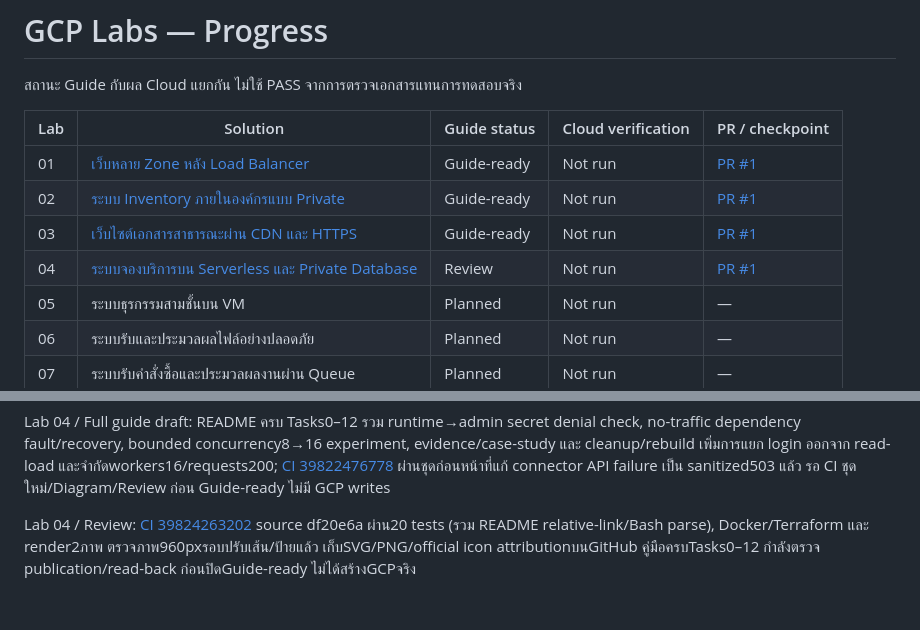
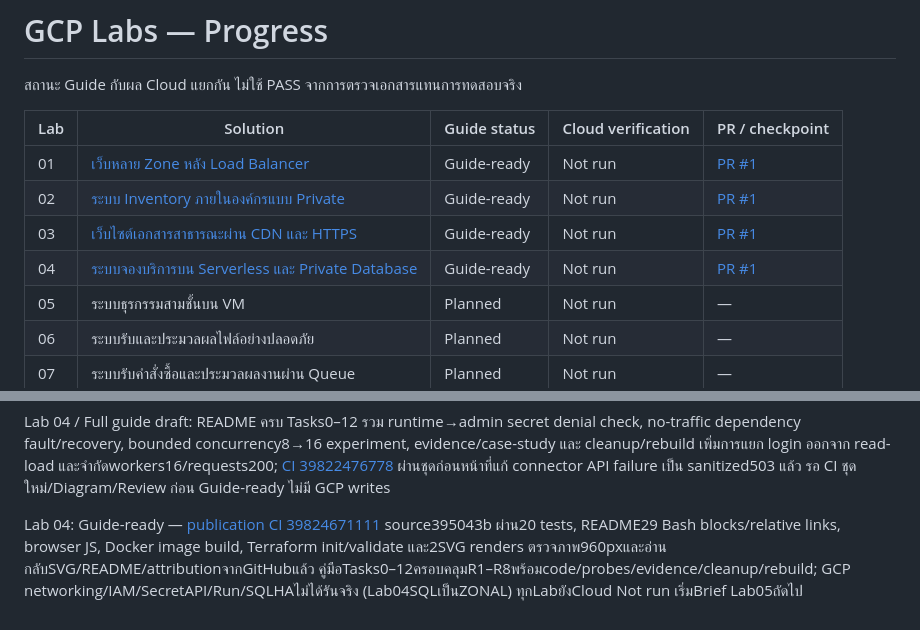
Before and after one commit to somkid-s5/Portfolio-Lab, a Markdown page: GCP/PROGRESS.md, 2 parts joined by grey strips. Drawn GitHub-style.

```diff
--- a/GCP/PROGRESS.md
+++ b/GCP/PROGRESS.md
@@ -7,7 +7,7 @@
 | 01 | [เว็บหลาย Zone หลัง Load Balancer](LAB-001-multi-zone-web/README.md) | Guide-ready | Not run | [PR #1](https://github.com/somkid-s5/Portfolio-Lab/pull/1) |
 | 02 | [ระบบ Inventory ภายในองค์กรแบบ Private](LAB-002-private-inventory/README.md) | Guide-ready | Not run | [PR #1](https://github.com/somkid-s5/Portfolio-Lab/pull/1) |
 | 03 | [เว็บไซต์เอกสารสาธารณะผ่าน CDN และ HTTPS](LAB-003-public-docs-cdn/README.md) | Guide-ready | Not run | [PR #1](https://github.com/somkid-s5/Portfolio-Lab/pull/1) |
-| 04 | [ระบบจองบริการบน Serverless และ Private Database](LAB-004-serverless-booking/README.md) | Review | Not run | [PR #1](https://github.com/somkid-s5/Portfolio-Lab/pull/1) |
+| 04 | [ระบบจองบริการบน Serverless และ Private Database](LAB-004-serverless-booking/README.md) | Guide-ready | Not run | [PR #1](https://github.com/somkid-s5/Portfolio-Lab/pull/1) |
 | 05 | ระบบธุรกรรมสามชั้นบน VM | Planned | Not run | — |
 | 06 | ระบบรับและประมวลผลไฟล์อย่างปลอดภัย | Planned | Not run | — |
 | 07 | ระบบรับคำสั่งซื้อและประมวลผลงานผ่าน Queue | Planned | Not run | — |
@@ -69,4 +69,4 @@ Lab 04 / Business + Operations authoring: เพิ่ม HTTP journey/3-user ca
 
 Lab 04 / Full guide draft: README ครบ Tasks0–12 รวม runtime→admin secret denial check, no-traffic dependency fault/recovery, bounded concurrency8→16 experiment, evidence/case-study และ cleanup/rebuild เพิ่มการแยก login ออกจาก read-load และจำกัดworkers16/requests200; [CI 39822476778](https://github.com/somkid-s5/Portfolio-Lab/actions/runs/39822476778) ผ่านชุดก่อนหน้าที่แก้ connector API failure เป็น sanitized503 แล้ว รอ CI ชุดใหม่/Diagram/Review ก่อน Guide-ready ไม่มี GCP writes
 
-Lab 04 / Review: [CI 39824263202](https://github.com/somkid-s5/Portfolio-Lab/actions/runs/39824263202) source df20e6a ผ่าน20 tests (รวม README relative-link/Bash parse), Docker/Terraform และ render2ภาพ ตรวจภาพ960pxรอบปรับเส้น/ป้ายแล้ว เก็บSVG/PNG/official icon attributionบนGitHub คู่มือครบTasks0–12 กำลังตรวจ publication/read-back ก่อนปิดGuide-ready ไม่ได้สร้างGCPจริง
+Lab 04: Guide-ready — [publication CI 39824671111](https://github.com/somkid-s5/Portfolio-Lab/actions/runs/39824671111) source395043b ผ่าน20 tests, README29 Bash blocks/relative links, browser JS, Docker image build, Terraform init/validate และ2SVG renders ตรวจภาพ960pxและอ่านกลับSVG/README/attributionจากGitHubแล้ว คู่มือTasks0–12ครอบคลุมR1–R8พร้อมcode/probes/evidence/cleanup/rebuild; GCP networking/IAM/SecretAPI/Run/SQLHAไม่ได้รันจริง (Lab04SQLเป็นZONAL) ทุกLabยังCloud Not run เริ่มBrief Lab05ถัดไป
```
Also changed, not shown: GCP/LAB-004-serverless-booking/README.md (+2 -2 lines), PLAN.md (+2 -2 lines).
